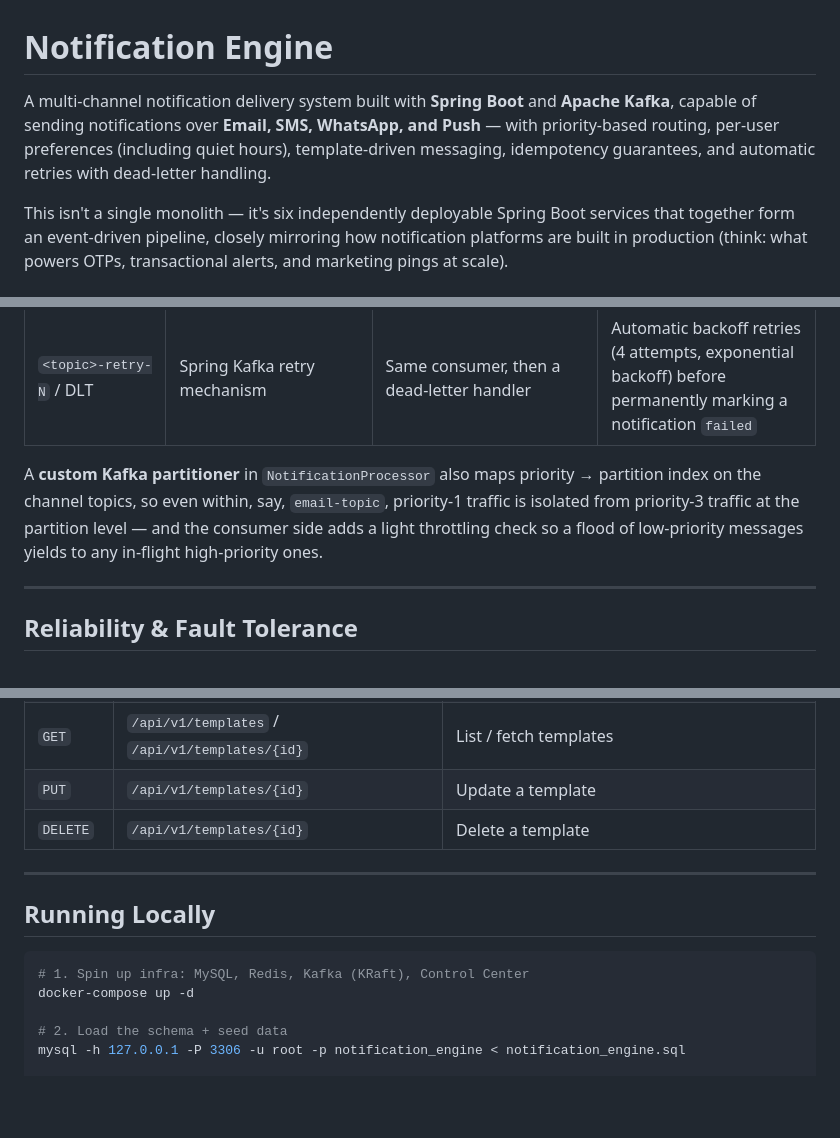
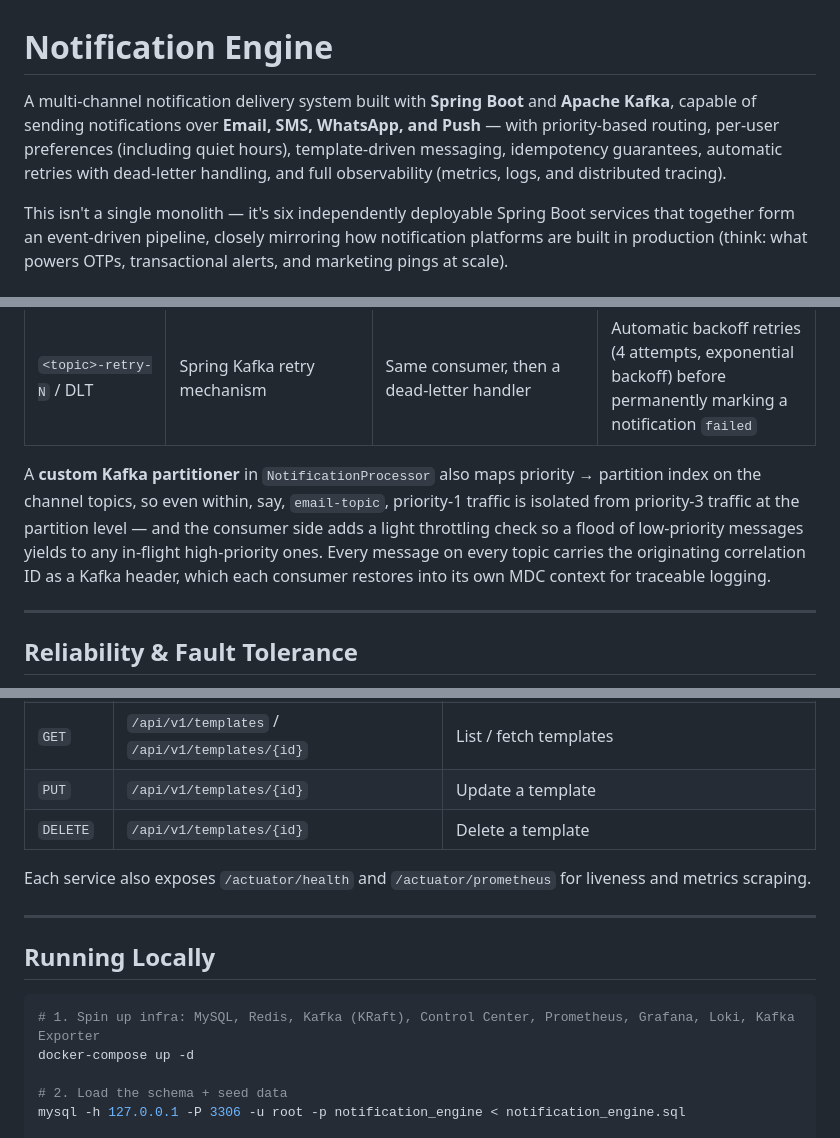
Before and after one commit to akshittyagi171/Spring_Project-NOTIFICATION_ENGINE, a Markdown page: README.md, 3 parts joined by grey strips. Drawn GitHub-style; blank space fills up the shorter version.

````diff
--- a/README.md
+++ b/README.md
@@ -1,6 +1,6 @@
 # Notification Engine
 
-A multi-channel notification delivery system built with **Spring Boot** and **Apache Kafka**, capable of sending notifications over **Email, SMS, WhatsApp, and Push** — with priority-based routing, per-user preferences (including quiet hours), template-driven messaging, idempotency guarantees, and automatic retries with dead-letter handling.
+A multi-channel notification delivery system built with **Spring Boot** and **Apache Kafka**, capable of sending notifications over **Email, SMS, WhatsApp, and Push** — with priority-based routing, per-user preferences (including quiet hours), template-driven messaging, idempotency guarantees, automatic retries with dead-letter handling, and full observability (metrics, logs, and distributed tracing).
 
 This isn't a single monolith — it's six independently deployable Spring Boot services that together form an event-driven pipeline, closely mirroring how notification platforms are built in production (think: what powers OTPs, transactional alerts, and marketing pings at scale).
 
@@ -88,7 +92,7 @@ The system is composed of **6 services**, each with a single, well-defined respo
 | `email-topic`, `sms-topic`, `whatsapp-topic`, `push-n-topic` | `NotificationProcessor` | corresponding `*Consumer` service | Fan-out by delivery channel; each channel scales and fails independently |
 | `<topic>-retry-N` / DLT | Spring Kafka retry mechanism | Same consumer, then a dead-letter handler | Automatic backoff retries (4 attempts, exponential backoff) before permanently marking a notification `failed` |
 
-A **custom Kafka partitioner** in `NotificationProcessor` also maps priority → partition index on the channel topics, so even within, say, `email-topic`, priority-1 traffic is isolated from priority-3 traffic at the partition level — and the consumer side adds a light throttling check so a flood of low-priority messages yields to any in-flight high-priority ones.
+A **custom Kafka partitioner** in `NotificationProcessor` also maps priority → partition index on the channel topics, so even within, say, `email-topic`, priority-1 traffic is isolated from priority-3 traffic at the partition level — and the consumer side adds a light throttling check so a flood of low-priority messages yields to any in-flight high-priority ones. Every message on every topic carries the originating correlation ID as a Kafka header, which each consumer restores into its own MDC context for traceable logging.
 
 ---
 
@@ -191,12 +213,14 @@ Exposed by `notificationservice` (full request/response shapes are in the includ
 | `PUT` | `/api/v1/templates/{id}` | Update a template |
 | `DELETE` | `/api/v1/templates/{id}` | Delete a template |
 
+Each service also exposes `/actuator/health` and `/actuator/prometheus` for liveness and metrics scraping.
+
 ---
 
 ## Running Locally
 
 ```bash
-# 1. Spin up infra: MySQL, Redis, Kafka (KRaft), Control Center
+# 1. Spin up infra: MySQL, Redis, Kafka (KRaft), Control Center, Prometheus, Grafana, Loki, Kafka Exporter
 docker-compose up -d
 
 # 2. Load the schema + seed data
````
Also changed, not shown: other parts of README.md (+52 -17 lines).
